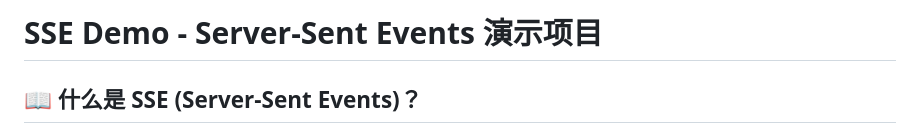
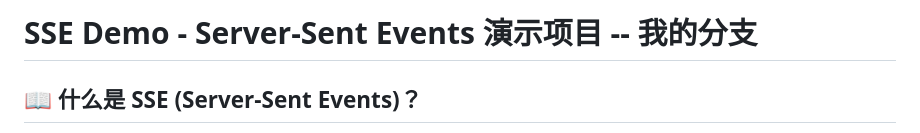
Before and after one commit to HHXXTTXSYD/SSE-demo, a Markdown page: README.md, the part around the change. GitHub-like rendering.

Commit message:
fix: 修改了redme文件

```diff
--- a/README.md
+++ b/README.md
@@ -1,4 +1,4 @@
-# SSE Demo - Server-Sent Events 演示项目
+# SSE Demo - Server-Sent Events 演示项目 -- 我的分支
 
 ## 📖 什么是 SSE (Server-Sent Events)？
 
```
